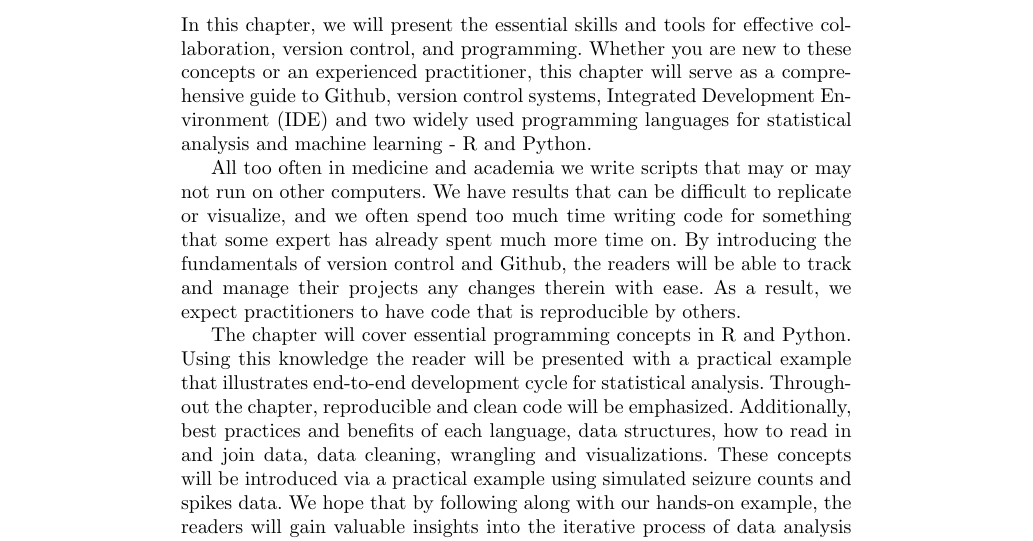
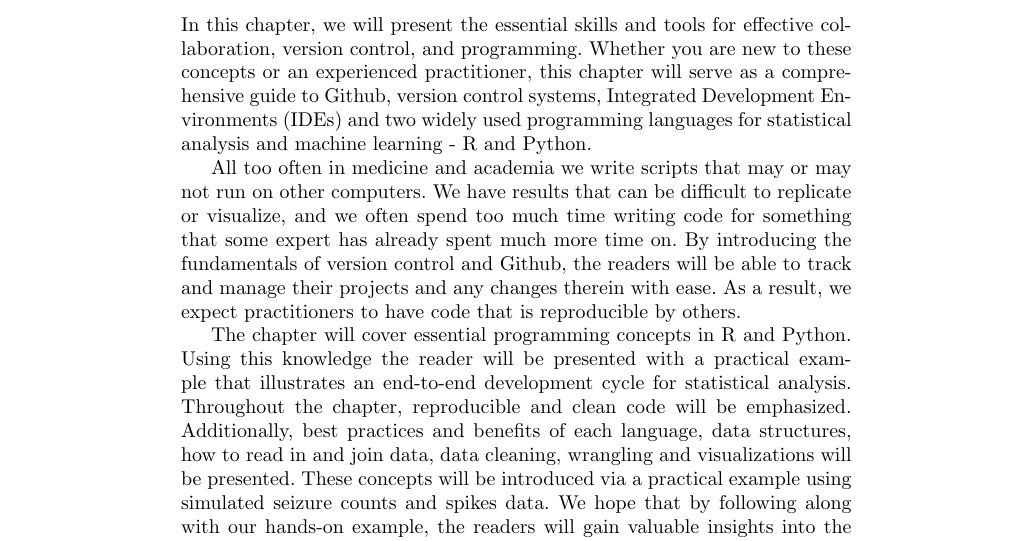
Before and after one commit to chris-boson/epilepsy, a LaTeX thesis (book/main.tex, which reads book/chapters/CodingBasics/intro.tex): part of page 4 of 78, cut so that both start at the same text. Compiled offline with pdfLaTeX.

Commit message:
resolved Rob's comments

```diff
--- a/book/chapters/CodingBasics/intro.tex
+++ b/book/chapters/CodingBasics/intro.tex
@@ -1,6 +1,6 @@
 \section{Introduction}
-In this chapter, we will present the essential skills and tools for effective collaboration, version control, and programming. Whether you are new to these concepts or an experienced practitioner, this chapter will serve as a comprehensive guide to Github, version control systems, Integrated Development Environment (IDE) and two widely used programming languages for statistical analysis and machine learning - R and Python.
+In this chapter, we will present the essential skills and tools for effective collaboration, version control, and programming. Whether you are new to these concepts or an experienced practitioner, this chapter will serve as a comprehensive guide to Github, version control systems, Integrated Development Environments (IDEs) and two widely used programming languages for statistical analysis and machine learning - R and Python.
 
-All too often in medicine and academia we write scripts that may or may not run on other computers. We have results that can be difficult to replicate or visualize, and we often spend too much time writing code for something that some expert has already spent much more time on. By introducing the fundamentals of version control and Github, the readers will be able to track and manage their projects any changes therein with ease. As a result, we expect practitioners to have code that is reproducible by others.
+All too often in medicine and academia we write scripts that may or may not run on other computers. We have results that can be difficult to replicate or visualize, and we often spend too much time writing code for something that some expert has already spent much more time on. By introducing the fundamentals of version control and Github, the readers will be able to track and manage their projects and any changes therein with ease. As a result, we expect practitioners to have code that is reproducible by others.
 
-The chapter will cover essential programming concepts in R and Python. Using this knowledge the reader will be presented with a practical example that illustrates end-to-end development cycle for statistical analysis. Throughout the chapter, reproducible and clean code will be emphasized. Additionally, best practices and benefits of each language, data structures, how to read in and join data, data cleaning, wrangling and visualizations. These concepts will be introduced via a practical example using simulated seizure counts and spikes data. We hope that by following along with our hands-on example, the readers will gain valuable insights into the iterative process of data analysis and visualization and their ability to help uncover meaningful patterns and insights from the data.
+The chapter will cover essential programming concepts in R and Python. Using this knowledge the reader will be presented with a practical example that illustrates an end-to-end development cycle for statistical analysis. Throughout the chapter, reproducible and clean code will be emphasized. Additionally, best practices and benefits of each language, data structures, how to read in and join data, data cleaning, wrangling and visualizations will be presented. These concepts will be introduced via a practical example using simulated seizure counts and spikes data. We hope that by following along with our hands-on example, the readers will gain valuable insights into the iterative process of data analysis and visualization and their ability to help uncover meaningful patterns and insights from the data.
```
